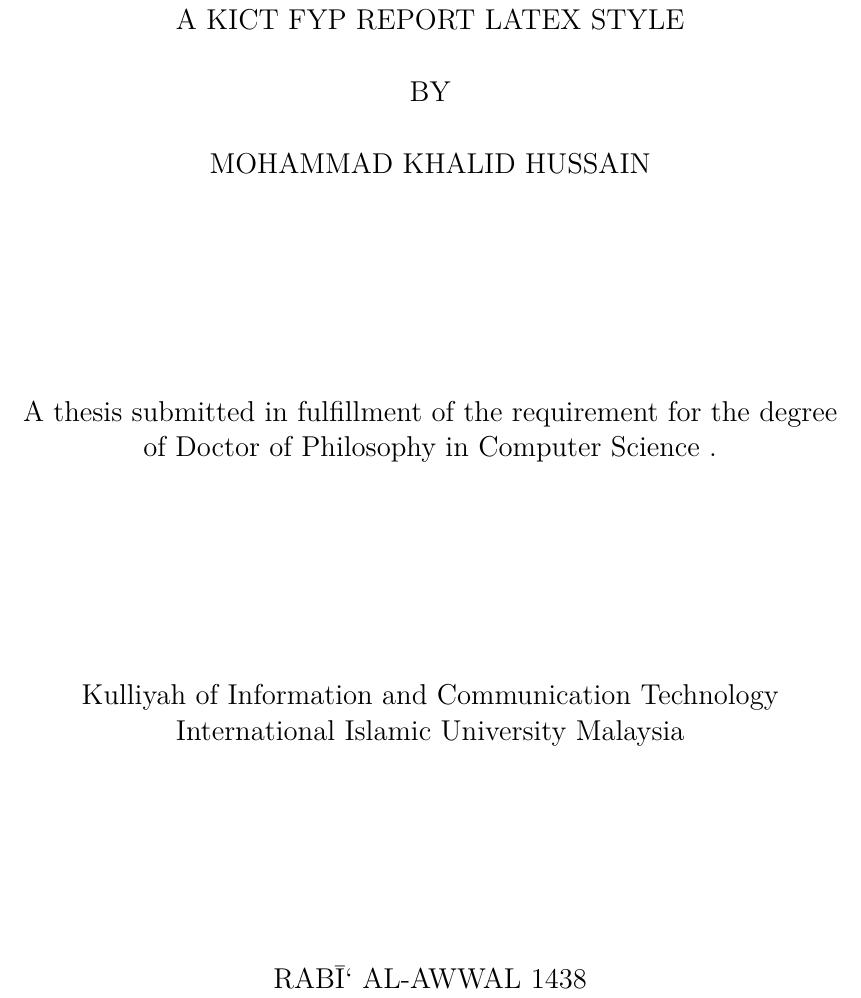
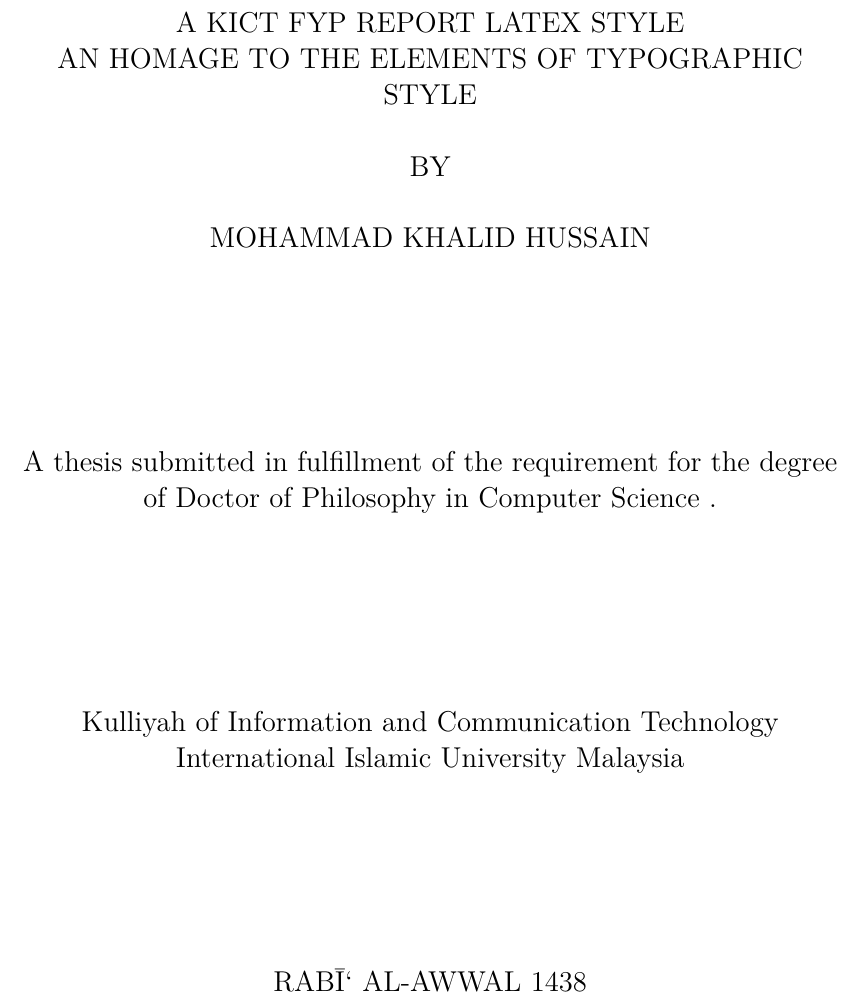
Before and after one commit to khalid-hussain/IIUM-Thesis-LaTeX-Class, a LaTeX book (frontmatter/titlepage.tex): part of the page, cut so that both start at the same text. Compiled offline with XeLaTeX.

Commit message:
Added subtitle conditional to titlePage

```diff
--- a/frontmatter/titlepage.tex
+++ b/frontmatter/titlepage.tex
@@ -12,7 +12,12 @@
 \thispagestyle{empty}
 \begin{LARGE}
 \begin{center}
-\MakeTextUppercase{\myTitle}\\~\\
+\MakeUppercase{\myTitle}\\
+\ifdefined\mySubtitle
+\MakeUppercase{\mySubtitle}\\~\\
+\else
+\\~\\
+\fi
 BY\\~\\
 \MakeTextUppercase{\myName}\\
 \vfill
```
